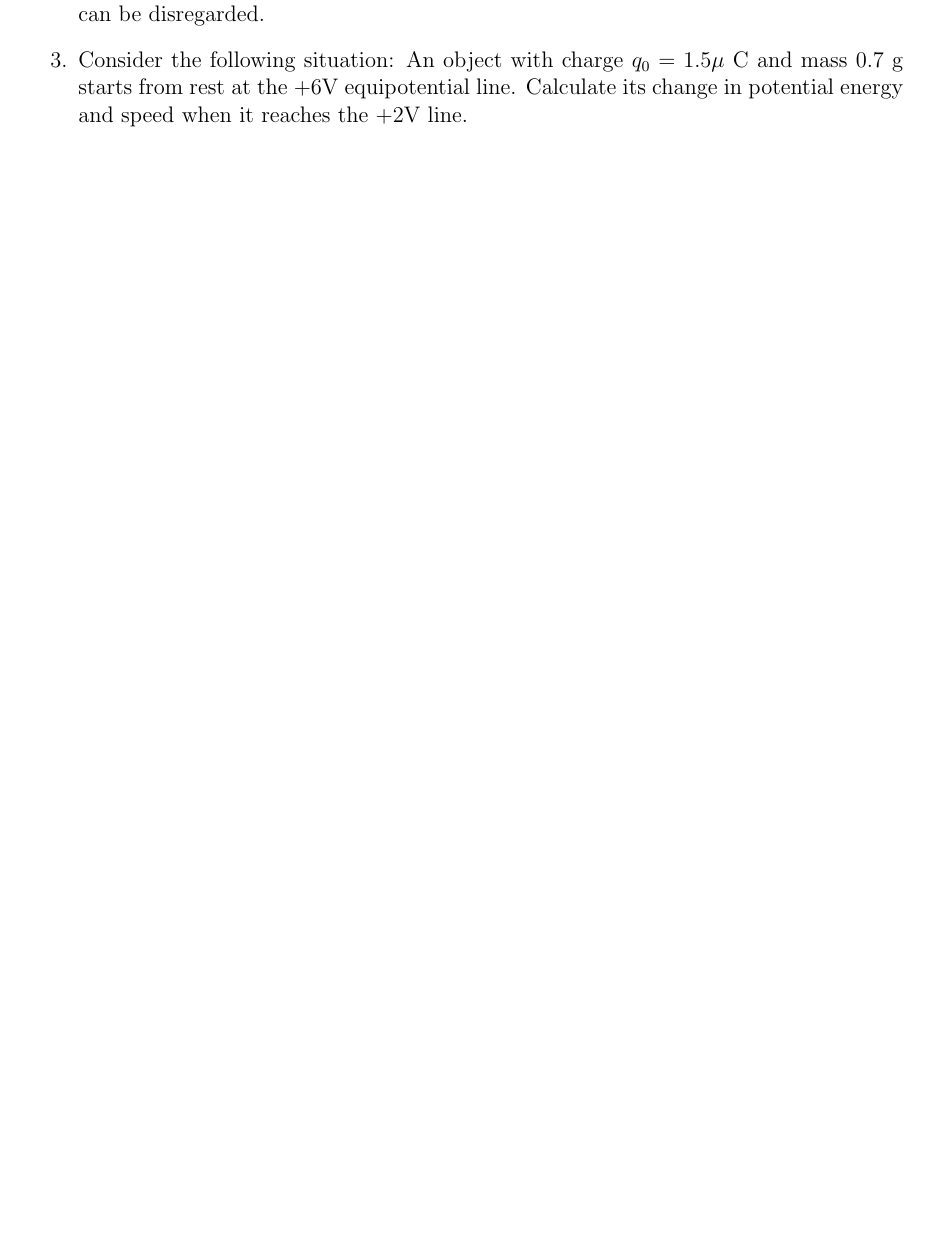
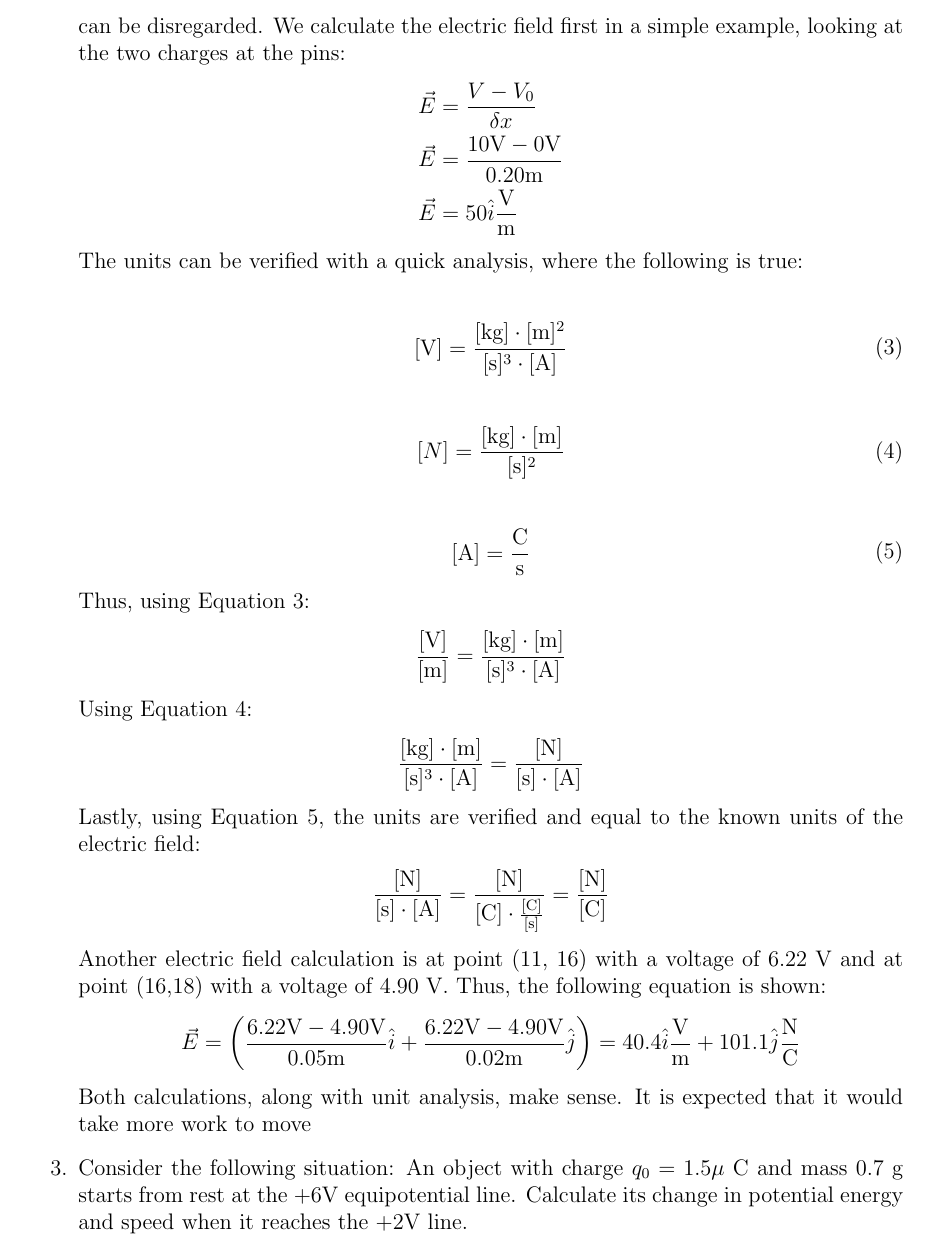
Before and after one commit to 00000010/PhysicsLabReports, a LaTeX document (PHYS221/PHYSLabReport3/PHYS221Lab3.tex): part of page 4 of 4 before the commit and part of page 5 of 6 after it, cut at the place of the change, the shorter picture padded with empty space. Compiled offline with pdfLaTeX.

Commit message:
Finished analysis of data

```diff
--- a/PHYS221/PHYSLabReport3/PHYS221Lab3.tex
+++ b/PHYS221/PHYSLabReport3/PHYS221Lab3.tex
@@ -214,7 +219,59 @@ Changing the shape of the conductors yields different equipotential lines, and t
 The greater the distance between a point on the conductive paper and a charge in a circuit, the greater the potential, or voltage. This is supported by Equation
   \item Calculate the electric field strength at a few places with different characteristics using Eq. 2. Do your results agree with the idea that electric field line density is proportional electric field strength? Sketch neatly and clearly an appropriate amount of lines on your grid paper. You may want to use a different color.
 
-Equation 2 (from the lab manual) \cite{labManual} is the same as Equation 2 in this lab report. Since the cork board is a plane on which the voltage was measured, the \(z\) component can be disregarded.
+Equation 2 (from the lab manual) \cite{labManual} is the same as Equation 2 in this lab report. Since the cork board is a plane on which the voltage was measured, the \(z\)-component can be disregarded. We calculate the electric field first in a simple example, looking at the two charges at the pins:
+\begin{equation*}
+  \begin{split}
+    \vec{E} &= \dfrac{V-V_{0}}{\delta{x}} \\
+    \vec{E} &= \dfrac{10\text{V}-0\text{V}}{0.20\text{m}} \\
+    \vec{E} &= 50\hat{i}\dfrac{\text{V}}{\text{m}} \\
+  \end{split}
+\end{equation*}
+The units can be verified with a quick analysis, where the following is true:
+
+\begin{equation}
+  \begin{split}
+    [\text{V}] &= \dfrac{[\text{kg}]\cdot{[\text{m}]^2}}{[\text{s}]^3\cdot{[\text{A}]}} \\
+  \end{split}
+\end{equation}
+
+\begin{equation}
+  \begin{split}
+    [N] = \dfrac{[\text{kg}]\cdot{[\text{m}]}}{[\text{s}]^2}\\
+  \end{split}
+\end{equation}
+
+\begin{equation}
+  \begin{split}
+    [\text{A}] &= \dfrac{\text{C}}{\text{s}} \\
+  \end{split}
+\end{equation}
+Thus, using Equation 3:
+\begin{equation*}
+  \begin{split}
+    \dfrac{[\text{V}]}{[\text{m}]} &= \dfrac{[\text{kg}]\cdot{[\text{m}]}}{[\text{s}]^3\cdot{[\text{A}]}} \\
+  \end{split}
+\end{equation*}
+Using Equation 4:
+\begin{equation*}
+  \begin{split}
+    \dfrac{[\text{kg}]\cdot{[\text{m}]}}{[\text{s}]^3\cdot{[\text{A}]}} &= \dfrac{[\text{N}]}{[\text{s}]\cdot[\text{A}]} \\
+  \end{split}
+\end{equation*}
+Lastly, using Equation 5, the units are verified and equal to the known units of the electric field:
+\begin{equation*}
+  \begin{split}
+    \dfrac{[\text{N}]}{[\text{s}]\cdot[\text{A}]} &= \dfrac{[\text{N}]}{[\text{C}]\cdot\tfrac{[\text{C}]}{[\text{s}]}} = \dfrac{[\text{N}]}{[\text{C}]} \\
+  \end{split}
+\end{equation*}
+Another electric field calculation is at point (11, 16) with a voltage of 6.22 V and at point (16,18) with a voltage of 4.90 V. Thus, the following equation is shown:
+\begin{equation*}
+  \begin{split}
+    \vec{E} = \left(\dfrac{6.22\text{V}-4.90\text{V}}{0.05\text{m}}\hat{i}+\dfrac{6.22\text{V}-4.90\text{V}}{0.02\text{m}}\hat{j}\right) = 40.4\hat{i}\dfrac{\text{V}}{\text{m}} + 101.1\hat{j}\dfrac{\text{N}}{\text{C}} \\
+  \end{split}
+\end{equation*}
+Both calculations, along with unit analysis, make sense. It is expected that it would take more work to move
+
   \item Consider the following situation: An object with charge \(q_{0} = 1.5\mu\) C and mass 0.7 g starts from rest at the +6V equipotential line. Calculate its change in potential energy and speed when it reaches the +2V line.
 \end {enumerate}
 
```
Also changed, not shown: PHYS221/PHYSLabReport3/PHYS221Lab3.tex (9 more changed lines), 1 other file.
